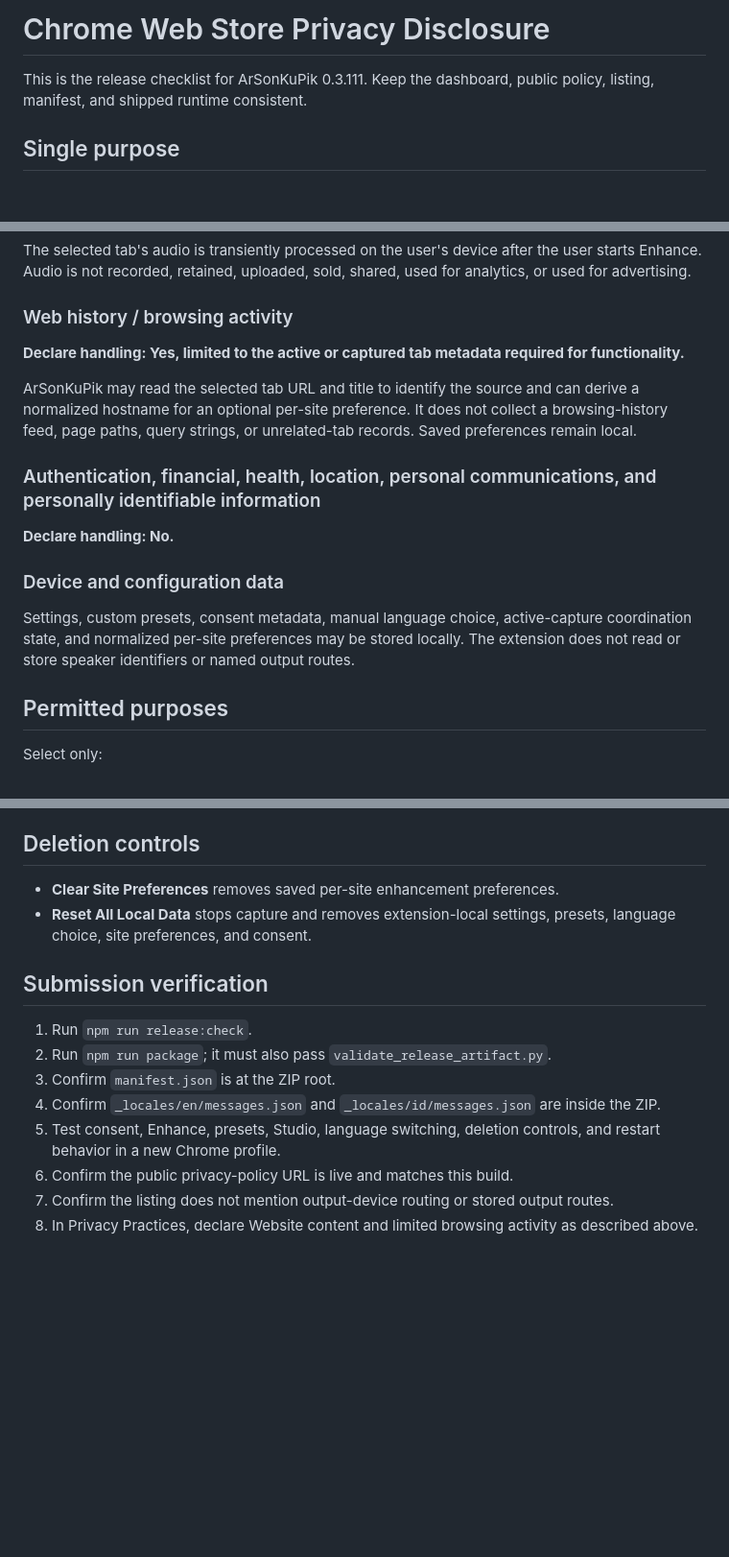
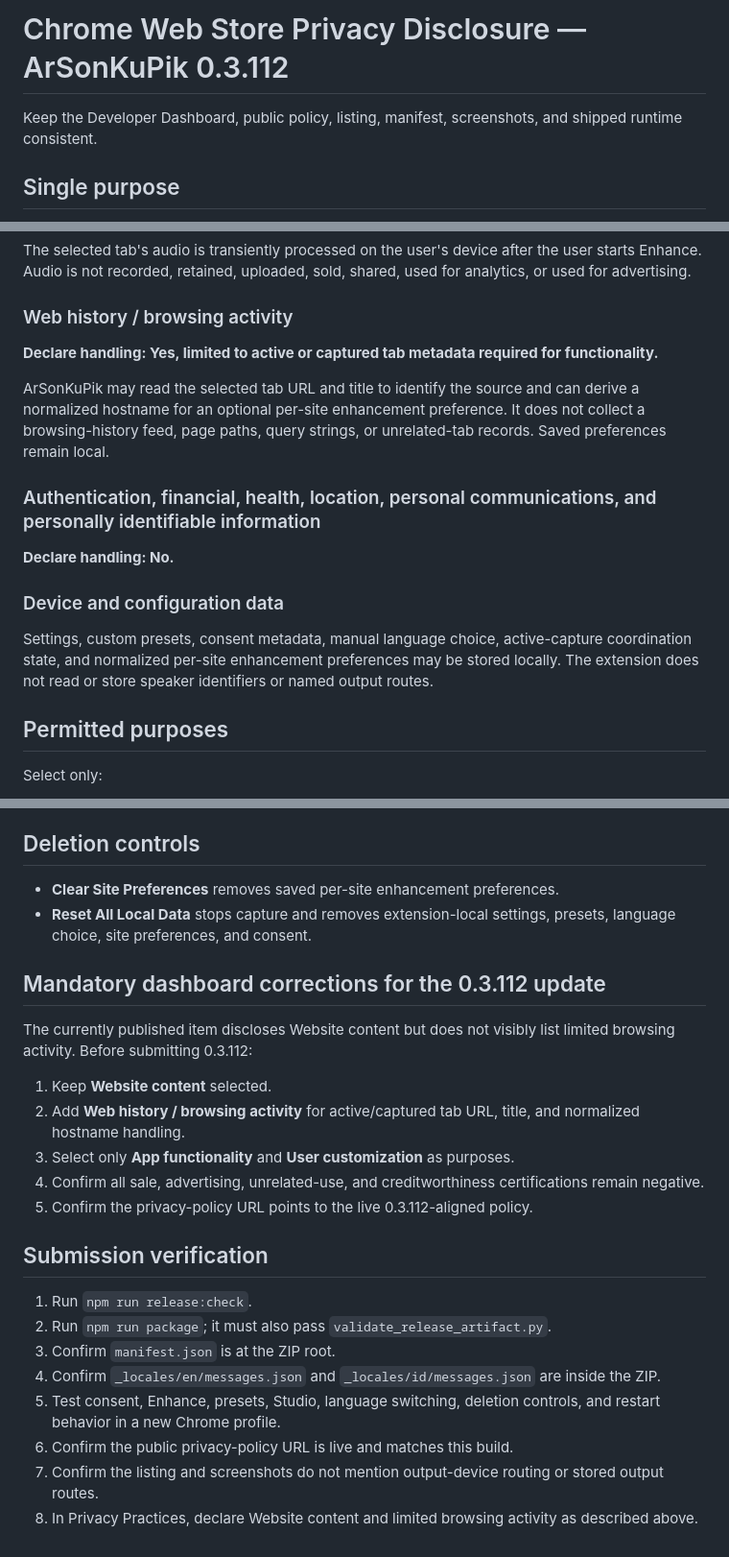
Before and after one commit to masarray/arsonkupik-extension, a Markdown page: CHROME_WEB_STORE_PRIVACY_DISCLOSURE.md, 3 parts joined by grey strips. Shown at 96% size. GitHub-like rendering; blank space fills up the shorter version.

Commit message:
Align Privacy Practices guide with 0.3.112 dashboard requirements

```diff
--- a/CHROME_WEB_STORE_PRIVACY_DISCLOSURE.md
+++ b/CHROME_WEB_STORE_PRIVACY_DISCLOSURE.md
@@ -1,6 +1,6 @@
-# Chrome Web Store Privacy Disclosure
+# Chrome Web Store Privacy Disclosure — ArSonKuPik 0.3.112
 
-This is the release checklist for ArSonKuPik 0.3.111. Keep the dashboard, public policy, listing, manifest, and shipped runtime consistent.
+Keep the Developer Dashboard, public policy, listing, manifest, screenshots, and shipped runtime consistent.
 
 ## Single purpose
 
@@ -16,9 +16,9 @@ The selected tab's audio is transiently processed on the user's device after the
 
 ### Web history / browsing activity
 
-**Declare handling: Yes, limited to the active or captured tab metadata required for functionality.**
+**Declare handling: Yes, limited to active or captured tab metadata required for functionality.**
 
-ArSonKuPik may read the selected tab URL and title to identify the source and can derive a normalized hostname for an optional per-site preference. It does not collect a browsing-history feed, page paths, query strings, or unrelated-tab records. Saved preferences remain local.
+ArSonKuPik may read the selected tab URL and title to identify the source and can derive a normalized hostname for an optional per-site enhancement preference. It does not collect a browsing-history feed, page paths, query strings, or unrelated-tab records. Saved preferences remain local.
 
 ### Authentication, financial, health, location, personal communications, and personally identifiable information
 
@@ -26,7 +26,7 @@ ArSonKuPik may read the selected tab URL and title to identify the source and ca
 
 ### Device and configuration data
 
-Settings, custom presets, consent metadata, manual language choice, active-capture coordination state, and normalized per-site preferences may be stored locally. The extension does not read or store speaker identifiers or named output routes.
+Settings, custom presets, consent metadata, manual language choice, active-capture coordination state, and normalized per-site enhancement preferences may be stored locally. The extension does not read or store speaker identifiers or named output routes.
 
 ## Permitted purposes
 
@@ -62,6 +62,16 @@ Before first use, the popup states that tab audio is processed only on the devic
 - **Clear Site Preferences** removes saved per-site enhancement preferences.
 - **Reset All Local Data** stops capture and removes extension-local settings, presets, language choice, site preferences, and consent.
 
+## Mandatory dashboard corrections for the 0.3.112 update
+
+The currently published item discloses Website content but does not visibly list limited browsing activity. Before submitting 0.3.112:
+
+1. Keep **Website content** selected.
+2. Add **Web history / browsing activity** for active/captured tab URL, title, and normalized hostname handling.
+3. Select only **App functionality** and **User customization** as purposes.
+4. Confirm all sale, advertising, unrelated-use, and creditworthiness certifications remain negative.
+5. Confirm the privacy-policy URL points to the live 0.3.112-aligned policy.
+
 ## Submission verification
 
 1. Run `npm run release:check`.
@@ -70,5 +80,5 @@ Before first use, the popup states that tab audio is processed only on the devic
 4. Confirm `_locales/en/messages.json` and `_locales/id/messages.json` are inside the ZIP.
 5. Test consent, Enhance, presets, Studio, language switching, deletion controls, and restart behavior in a new Chrome profile.
 6. Confirm the public privacy-policy URL is live and matches this build.
-7. Confirm the listing does not mention output-device routing or stored output routes.
+7. Confirm the listing and screenshots do not mention output-device routing or stored output routes.
 8. In Privacy Practices, declare Website content and limited browsing activity as described above.
```
